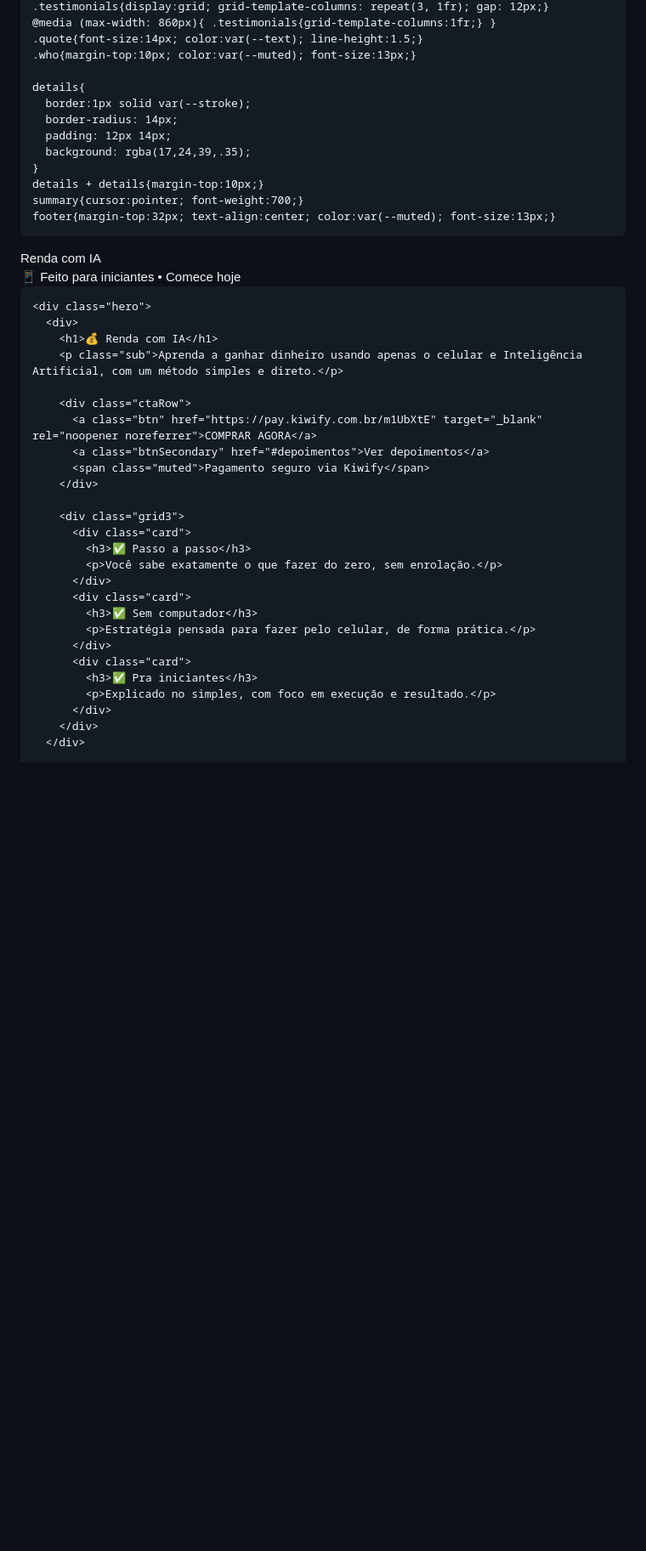
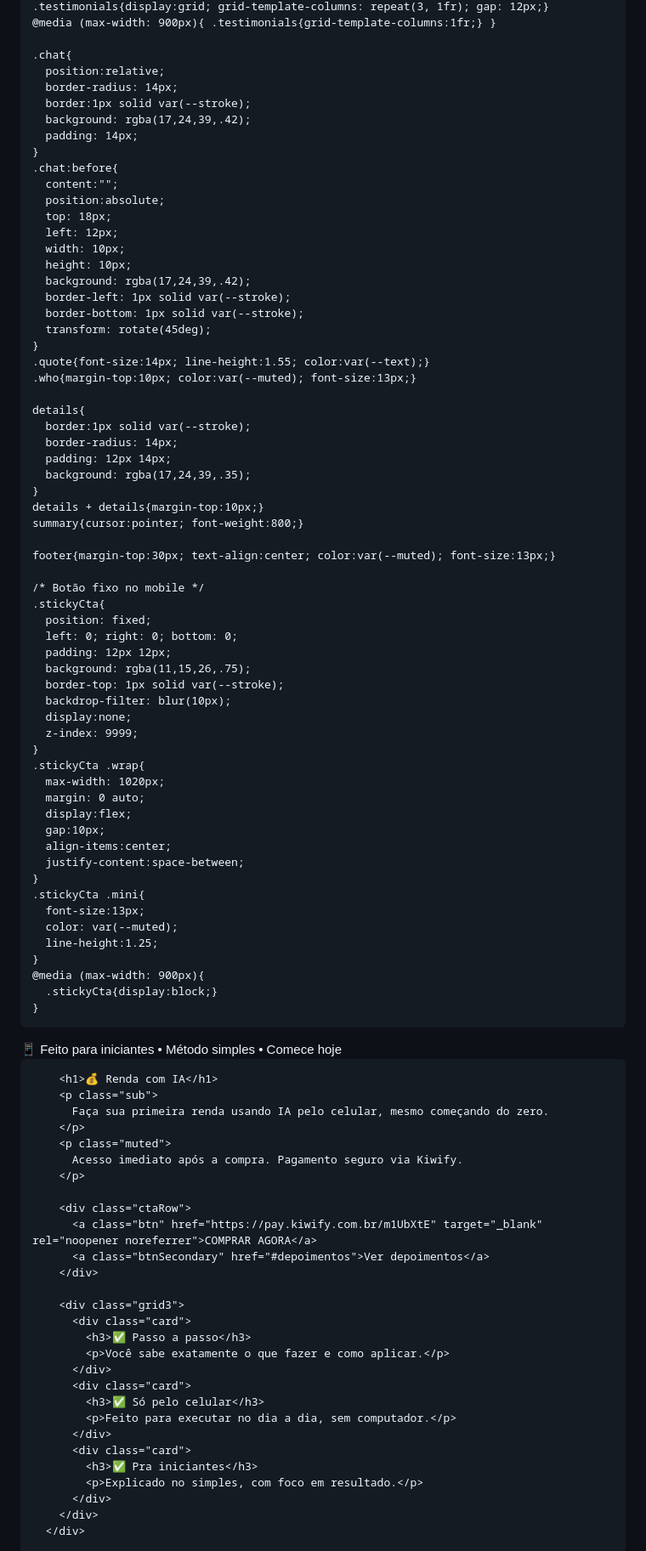
Before and after one commit to caminha2k/renda-com-ia, a Markdown page: README.md, the part around one of its changes. Shown at 85% size. GitHub-like rendering; blank space fills up the shorter version.

```diff
--- a/README.md
+++ b/README.md
@@ -116,6 +132,26 @@ RENDA COM IA Do Zero ao Primeiro Dinheiro com o Celular
     .testimonials{display:grid; grid-template-columns: repeat(3, 1fr); gap: 12px;}
-    @media (max-width: 860px){ .testimonials{grid-template-columns:1fr;} }
-    .quote{font-size:14px; color:var(--text); line-height:1.5;}
+    @media (max-width: 900px){ .testimonials{grid-template-columns:1fr;} }
+
+    .chat{
+      position:relative;
+      border-radius: 14px;
+      border:1px solid var(--stroke);
+      background: rgba(17,24,39,.42);
+      padding: 14px;
+    }
+    .chat:before{
+      content:"";
+      position:absolute;
+      top: 18px;
+      left: 12px;
+      width: 10px;
+      height: 10px;
+      background: rgba(17,24,39,.42);
+      border-left: 1px solid var(--stroke);
+      border-bottom: 1px solid var(--stroke);
+      transform: rotate(45deg);
+    }
+    .quote{font-size:14px; line-height:1.55; color:var(--text);}
     .who{margin-top:10px; color:var(--muted); font-size:13px;}
 
     details{
@@ -125,40 +161,70 @@ RENDA COM IA Do Zero ao Primeiro Dinheiro com o Celular
       background: rgba(17,24,39,.35);
     }
     details + details{margin-top:10px;}
-    summary{cursor:pointer; font-weight:700;}
-    footer{margin-top:32px; text-align:center; color:var(--muted); font-size:13px;}
+    summary{cursor:pointer; font-weight:800;}
+
+    footer{margin-top:30px; text-align:center; color:var(--muted); font-size:13px;}
+
+    /* Botão fixo no mobile */
+    .stickyCta{
+      position: fixed;
+      left: 0; right: 0; bottom: 0;
+      padding: 12px 12px;
+      background: rgba(11,15,26,.75);
+      border-top: 1px solid var(--stroke);
+      backdrop-filter: blur(10px);
+      display:none;
+      z-index: 9999;
+    }
+    .stickyCta .wrap{
+      max-width: 1020px;
+      margin: 0 auto;
+      display:flex;
+      gap:10px;
+      align-items:center;
+      justify-content:space-between;
+    }
+    .stickyCta .mini{
+      font-size:13px;
+      color: var(--muted);
+      line-height:1.25;
+    }
+    @media (max-width: 900px){
+      .stickyCta{display:block;}
+    }
   </style>
 </head>
 <body>
   <div class="container">
-    <div class="nav">
-      <div class="brand">Renda com IA</div>
-      <div class="pill">📱 Feito para iniciantes • Comece hoje</div>
-    </div>
-
     <div class="hero">
       <div>
+        <div class="pill">📱 Feito para iniciantes • Método simples • Comece hoje</div>
+
         <h1>💰 Renda com IA</h1>
-        <p class="sub">Aprenda a ganhar dinheiro usando apenas o celular e Inteligência Artificial, com um método simples e direto.</p>
+        <p class="sub">
+          Faça sua primeira renda usando IA pelo celular, mesmo começando do zero.
+        </p>
+        <p class="muted">
+          Acesso imediato após a compra. Pagamento seguro via Kiwify.
+        </p>
 
         <div class="ctaRow">
           <a class="btn" href="https://pay.kiwify.com.br/m1UbXtE" target="_blank" rel="noopener noreferrer">COMPRAR AGORA</a>
           <a class="btnSecondary" href="#depoimentos">Ver depoimentos</a>
-          <span class="muted">Pagamento seguro via Kiwify</span>
         </div>
 
         <div class="grid3">
           <div class="card">
             <h3>✅ Passo a passo</h3>
-            <p>Você sabe exatamente o que fazer do zero, sem enrolação.</p>
+            <p>Você sabe exatamente o que fazer e como aplicar.</p>
           </div>
           <div class="card">
-            <h3>✅ Sem computador</h3>
-            <p>Estratégia pensada para fazer pelo celular, de forma prática.</p>
+            <h3>✅ Só pelo celular</h3>
+            <p>Feito para executar no dia a dia, sem computador.</p>
           </div>
           <div class="card">
             <h3>✅ Pra iniciantes</h3>
-            <p>Explicado no simples, com foco em execução e resultado.</p>
+            <p>Explicado no simples, com foco em resultado.</p>
           </div>
         </div>
       </div>
```
Also changed, not shown: other parts of README.md (+163 -70 lines).
